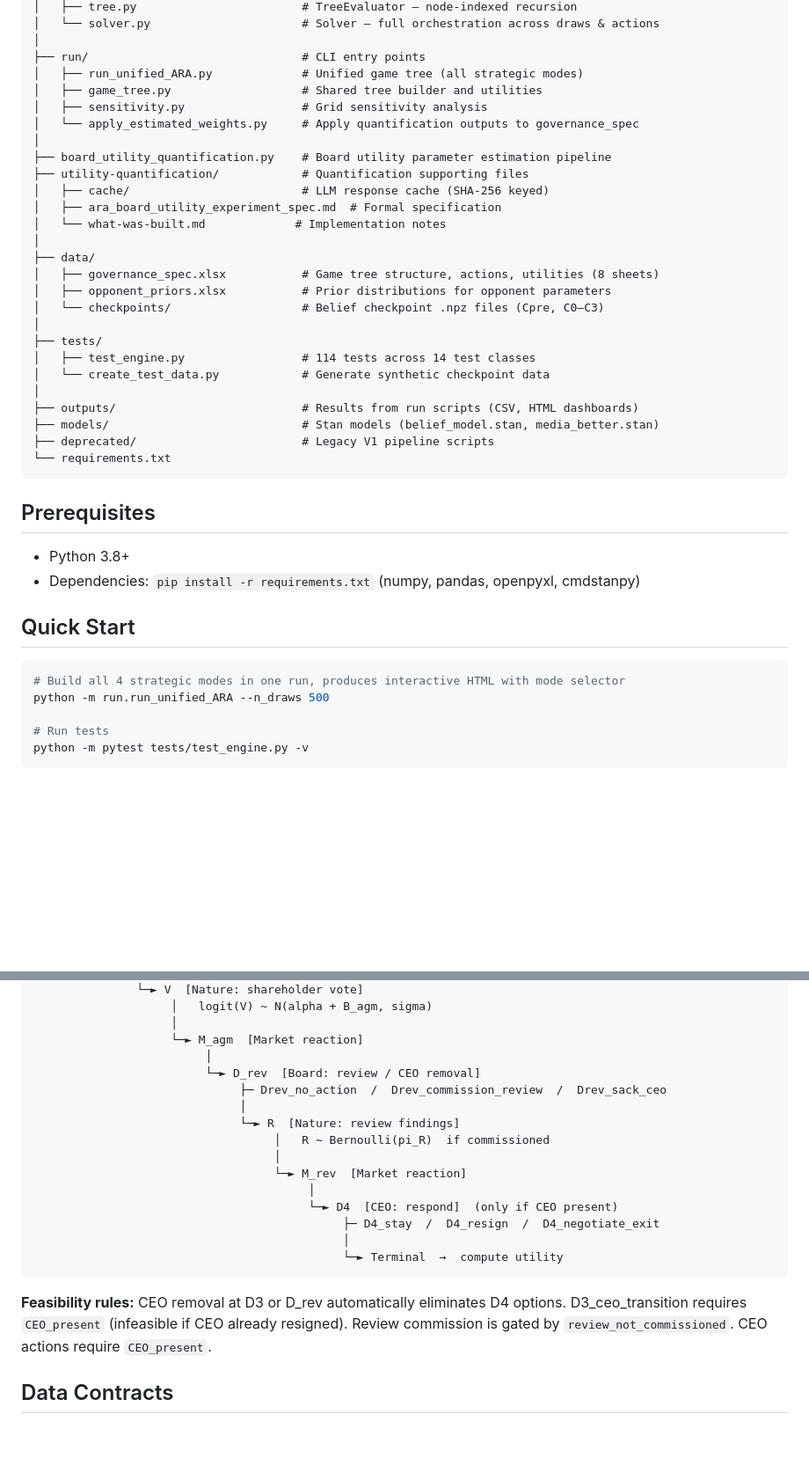
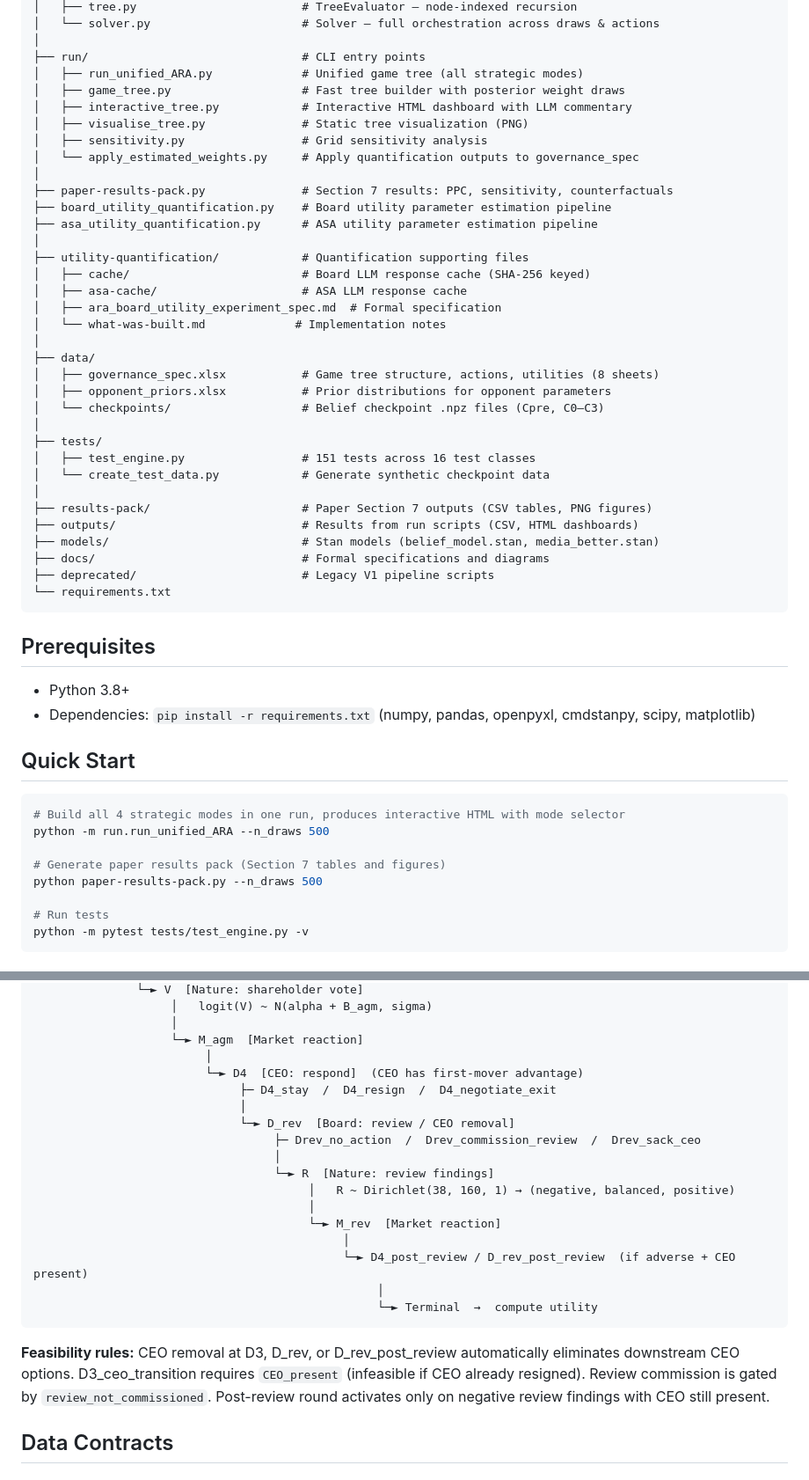
Before and after one commit to colinpriest/qantas-adversarial-risk-analysis, a Markdown page: README.md, 2 parts joined by grey strips. Shown at 88% size. GitHub-like rendering; blank space fills up the shorter version.

````diff
--- a/README.md
+++ b/README.md
@@ -26,13 +26,19 @@ Qantas/
 │
 ├── run/                               # CLI entry points
 │   ├── run_unified_ARA.py             # Unified game tree (all strategic modes)
-│   ├── game_tree.py                   # Shared tree builder and utilities
+│   ├── game_tree.py                   # Fast tree builder with posterior weight draws
+│   ├── interactive_tree.py            # Interactive HTML dashboard with LLM commentary
+│   ├── visualise_tree.py              # Static tree visualization (PNG)
 │   ├── sensitivity.py                 # Grid sensitivity analysis
 │   └── apply_estimated_weights.py     # Apply quantification outputs to governance_spec
 │
+├── paper-results-pack.py              # Section 7 results: PPC, sensitivity, counterfactuals
 ├── board_utility_quantification.py    # Board utility parameter estimation pipeline
+├── asa_utility_quantification.py      # ASA utility parameter estimation pipeline
+│
 ├── utility-quantification/            # Quantification supporting files
-│   ├── cache/                         # LLM response cache (SHA-256 keyed)
+│   ├── cache/                         # Board LLM response cache (SHA-256 keyed)
+│   ├── asa-cache/                     # ASA LLM response cache
 │   ├── ara_board_utility_experiment_spec.md  # Formal specification
 │   └── what-was-built.md             # Implementation notes
 │
@@ -42,11 +48,13 @@ Qantas/
 │   └── checkpoints/                   # Belief checkpoint .npz files (Cpre, C0–C3)
 │
 ├── tests/
-│   ├── test_engine.py                 # 114 tests across 14 test classes
+│   ├── test_engine.py                 # 151 tests across 16 test classes
 │   └── create_test_data.py            # Generate synthetic checkpoint data
 │
+├── results-pack/                      # Paper Section 7 outputs (CSV tables, PNG figures)
 ├── outputs/                           # Results from run scripts (CSV, HTML dashboards)
 ├── models/                            # Stan models (belief_model.stan, media_better.stan)
+├── docs/                              # Formal specifications and diagrams
 ├── deprecated/                        # Legacy V1 pipeline scripts
 └── requirements.txt
 ```
@@ -54,13 +62,16 @@ Qantas/
 ## Prerequisites
 
 - Python 3.8+
-- Dependencies: `pip install -r requirements.txt` (numpy, pandas, openpyxl, cmdstanpy)
+- Dependencies: `pip install -r requirements.txt` (numpy, pandas, openpyxl, cmdstanpy, scipy, matplotlib)
 
 ## Quick Start
 
 ```bash
 # Build all 4 strategic modes in one run, produces interactive HTML with mode selector
 python -m run.run_unified_ARA --n_draws 500
+
+# Generate paper results pack (Section 7 tables and figures)
+python paper-results-pack.py --n_draws 500
 
 # Run tests
 python -m pytest tests/test_engine.py -v
@@ -159,21 +202,23 @@ D0_ceo  [CEO: resign or stay?]  (05-Sep-2023)
                     │
                     └─► M_agm  [Market reaction]
                          │
-                         └─► D_rev  [Board: review / CEO removal]
-                              ├─ Drev_no_action  /  Drev_commission_review  /  Drev_sack_ceo
+                         └─► D4  [CEO: respond]  (CEO has first-mover advantage)
+                              ├─ D4_stay  /  D4_resign  /  D4_negotiate_exit
                               │
-                              └─► R  [Nature: review findings]
-                                   │   R ~ Bernoulli(pi_R)  if commissioned
+                              └─► D_rev  [Board: review / CEO removal]
+                                   ├─ Drev_no_action  /  Drev_commission_review  /  Drev_sack_ceo
                                    │
-                                   └─► M_rev  [Market reaction]
+                                   └─► R  [Nature: review findings]
+                                        │   R ~ Dirichlet(38, 160, 1) → (negative, balanced, positive)
                                         │
-                                        └─► D4  [CEO: respond]  (only if CEO present)
-                                             ├─ D4_stay  /  D4_resign  /  D4_negotiate_exit
+                                        └─► M_rev  [Market reaction]
                                              │
-                                             └─► Terminal  →  compute utility
+                                             └─► D4_post_review / D_rev_post_review  (if adverse + CEO present)
+                                                  │
+                                                  └─► Terminal  →  compute utility
 ```
 
-**Feasibility rules:** CEO removal at D3 or D_rev automatically eliminates D4 options. D3_ceo_transition requires `CEO_present` (infeasible if CEO already resigned). Review commission is gated by `review_not_commissioned`. CEO actions require `CEO_present`.
+**Feasibility rules:** CEO removal at D3, D_rev, or D_rev_post_review automatically eliminates downstream CEO options. D3_ceo_transition requires `CEO_present` (infeasible if CEO already resigned). Review commission is gated by `review_not_commissioned`. Post-review round activates only on negative review findings with CEO still present.
 
 ## Data Contracts
 
````
Also changed, not shown: other parts of README.md (+49 -12 lines), docs/implementation-blueprint-checklist.md (added, +416 -0 lines).
